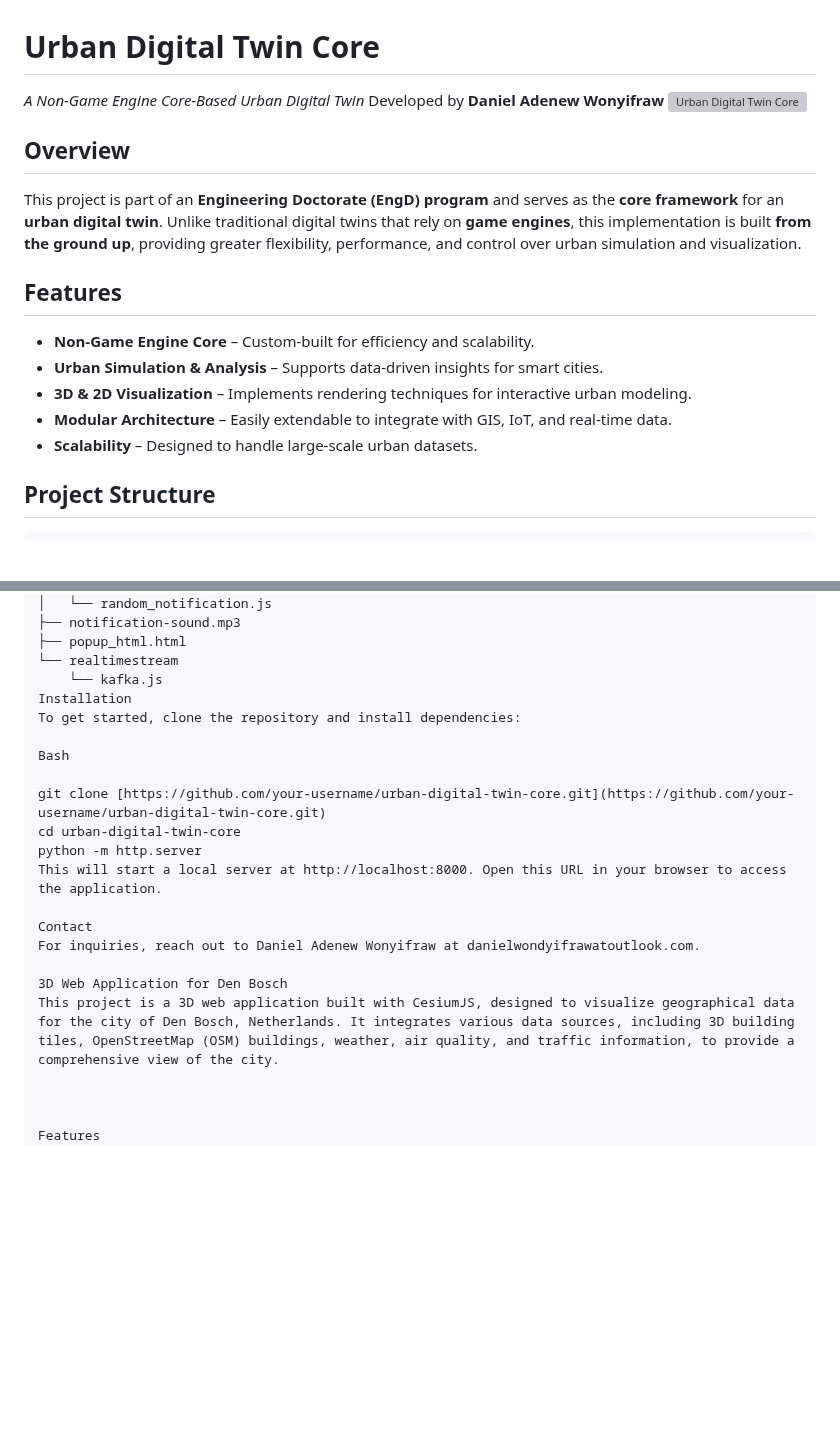
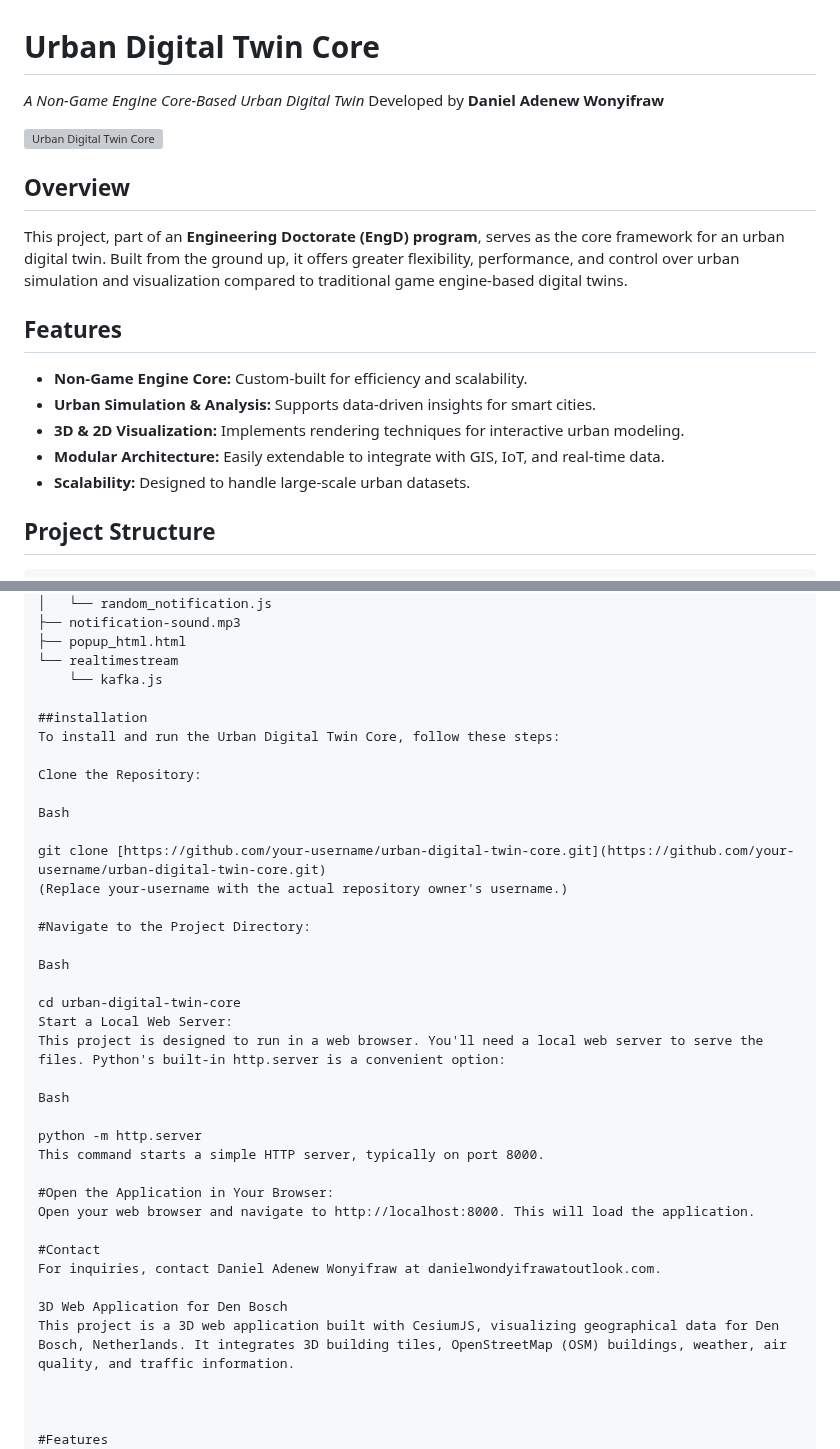
Before and after one commit to dawondyifraw/digitaltwindenbosch, a Markdown page: README.md, 2 parts joined by grey strips. Drawn GitHub-style; blank space fills up the shorter version; grey boxes are pictures that could not be loaded.

```diff
--- a/README.md
+++ b/README.md
@@ -1,18 +1,20 @@
 # Urban Digital Twin Core
 
-*A Non-Game Engine Core-Based Urban Digital Twin* Developed by **Daniel Adenew Wonyifraw** ![Urban Digital Twin Core](https://via.placeholder.com/600x400?text=Urban+Digital+Twin+Core+Image)
+*A Non-Game Engine Core-Based Urban Digital Twin* Developed by **Daniel Adenew Wonyifraw**
+
+![Urban Digital Twin Core](https://via.placeholder.com/600x400?text=Urban+Digital+Twin+Core+Image)
 
 ## Overview
 
-This project is part of an **Engineering Doctorate (EngD) program** and serves as the **core framework** for an **urban digital twin**. Unlike traditional digital twins that rely on **game engines**, this implementation is built **from the ground up**, providing greater flexibility, performance, and control over urban simulation and visualization.
+This project, part of an **Engineering Doctorate (EngD) program**, serves as the core framework for an urban digital twin. Built from the ground up, it offers greater flexibility, performance, and control over urban simulation and visualization compared to traditional game engine-based digital twins.
 
 ## Features
 
--   **Non-Game Engine Core** – Custom-built for efficiency and scalability.
--   **Urban Simulation & Analysis** – Supports data-driven insights for smart cities.
--   **3D & 2D Visualization** – Implements rendering techniques for interactive urban modeling.
--   **Modular Architecture** – Easily extendable to integrate with GIS, IoT, and real-time data.
--   **Scalability** – Designed to handle large-scale urban datasets.
+-   **Non-Game Engine Core:** Custom-built for efficiency and scalability.
+-   **Urban Simulation & Analysis:** Supports data-driven insights for smart cities.
+-   **3D & 2D Visualization:** Implements rendering techniques for interactive urban modeling.
+-   **Modular Architecture:** Easily extendable to integrate with GIS, IoT, and real-time data.
+-   **Scalability:** Designed to handle large-scale urban datasets.
 
 ## Project Structure
 
@@ -48,23 +50,40 @@ This project is part of an **Engineering Doctorate (EngD) program** and serves a
 ├── popup_html.html
 └── realtimestream
     └── kafka.js
-Installation
-To get started, clone the repository and install dependencies:
+
+##installation
+To install and run the Urban Digital Twin Core, follow these steps:
+
+Clone the Repository:
 
 Bash
 
 git clone [https://github.com/your-username/urban-digital-twin-core.git](https://github.com/your-username/urban-digital-twin-core.git)
+(Replace your-username with the actual repository owner's username.)
+
+#Navigate to the Project Directory:
+
+Bash
+
 cd urban-digital-twin-core
+Start a Local Web Server:
+This project is designed to run in a web browser. You'll need a local web server to serve the files. Python's built-in http.server is a convenient option:
+
+Bash
+
 python -m http.server
-This will start a local server at http://localhost:8000. Open this URL in your browser to access the application.
+This command starts a simple HTTP server, typically on port 8000.
 
-Contact
-For inquiries, reach out to Daniel Adenew Wonyifraw at danielwondyifrawatoutlook.com.
+#Open the Application in Your Browser:
+Open your web browser and navigate to http://localhost:8000. This will load the application.
+
+#Contact
+For inquiries, contact Daniel Adenew Wonyifraw at danielwondyifrawatoutlook.com.
 
 3D Web Application for Den Bosch
-This project is a 3D web application built with CesiumJS, designed to visualize geographical data for the city of Den Bosch, Netherlands. It integrates various data sources, including 3D building tiles, OpenStreetMap (OSM) buildings, weather, air quality, and traffic information, to provide a comprehensive view of the city.
+This project is a 3D web application built with CesiumJS, visualizing geographical data for Den Bosch, Netherlands. It integrates 3D building tiles, OpenStreetMap (OSM) buildings, weather, air quality, and traffic information.
 
 
 
-Features
+#Features
 3D Visualization: Displays 3D building tiles and OSM buildings with custom styling.
```
Also changed, not shown: other parts of README.md (+7 -98 lines).
